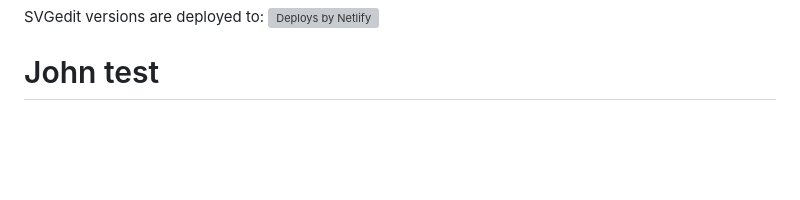
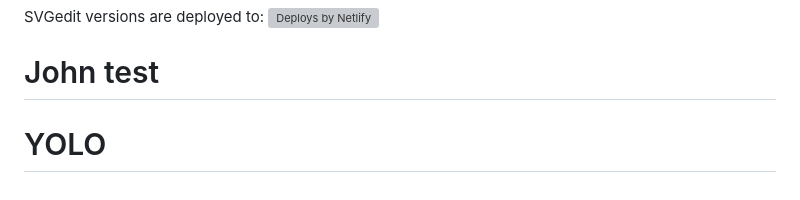
Before and after one commit to JohnWilliam1988/Crzou_Editor, a Markdown page: README.md, the part around the change. Rendered like a GitHub page; blank space fills up the shorter version; grey boxes are pictures that could not be loaded.

```diff
--- a/README.md
+++ b/README.md
@@ -80,3 +80,5 @@ SVGedit versions are deployed to:
 [![Deploys by Netlify](https://www.netlify.com/img/global/badges/netlify-color-accent.svg)](https://www.netlify.com)
 
 # John test
+
+# YOLO
```
